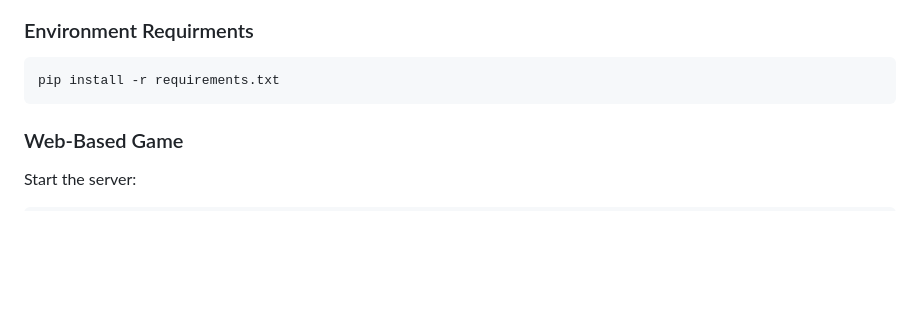
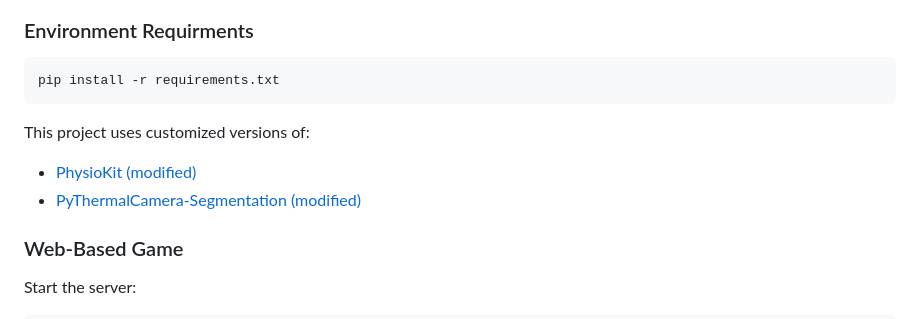
Before and after one commit to Lixiangqi2002/ACHRI, a Markdown page: README.md, the part around the change printed below. GitHub-like rendering; blank space fills up the shorter version.

Commit message:
add physiokit and thermal-segmentation repo

````diff
--- a/README.md
+++ b/README.md
@@ -212,6 +214,10 @@ True: 1.0000, Predicted: 0.3693, Error: -0.6307
 pip install -r requirements.txt
 ```
 
+This project uses customized versions of:
+- [PhysioKit (modified)](https://github.com/Lixiangqi2002/PhysioKit)
+- [PyThermalCamera-Segmentation (modified)](https://github.com/Lixiangqi2002/PyThermalCamera-Segmentation)
+
 ### Web-Based Game
 
 Start the server:
````
Also changed, not shown: other parts of README.md (+2 -0 lines).
